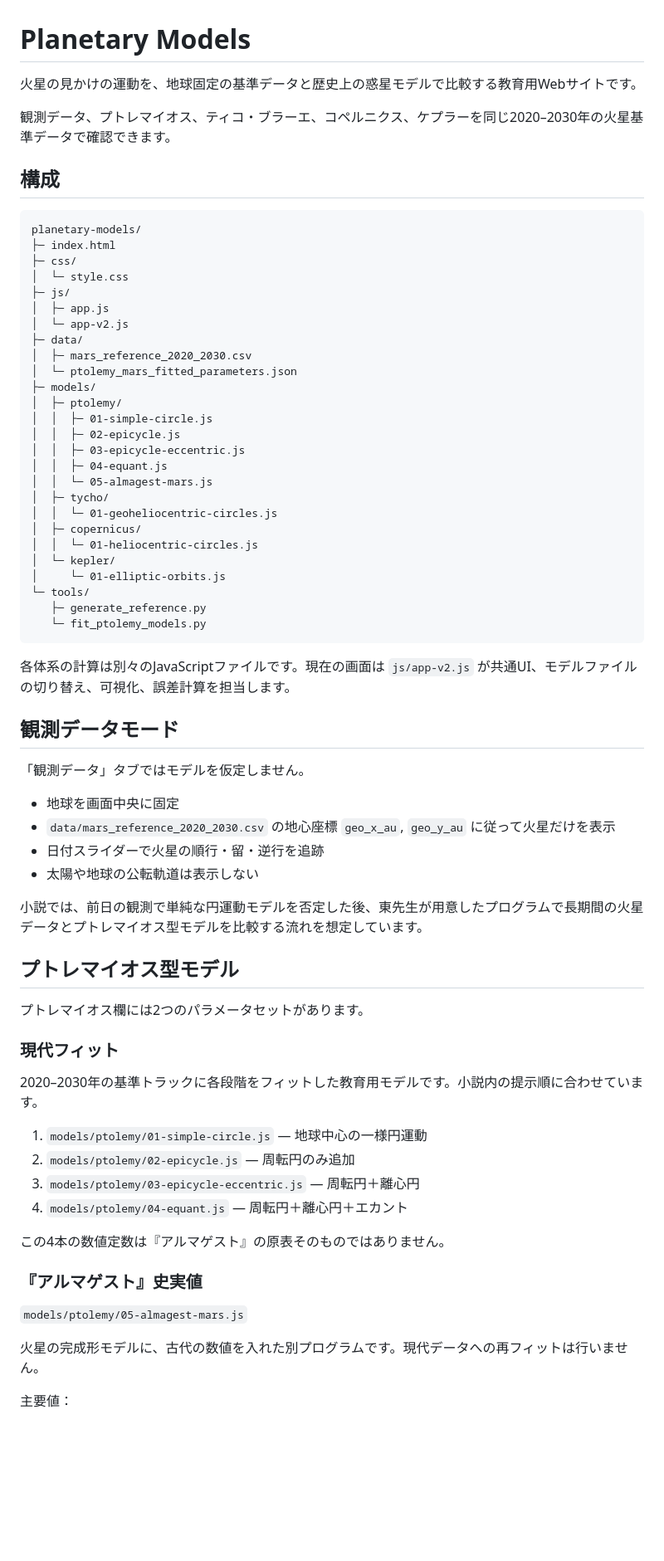
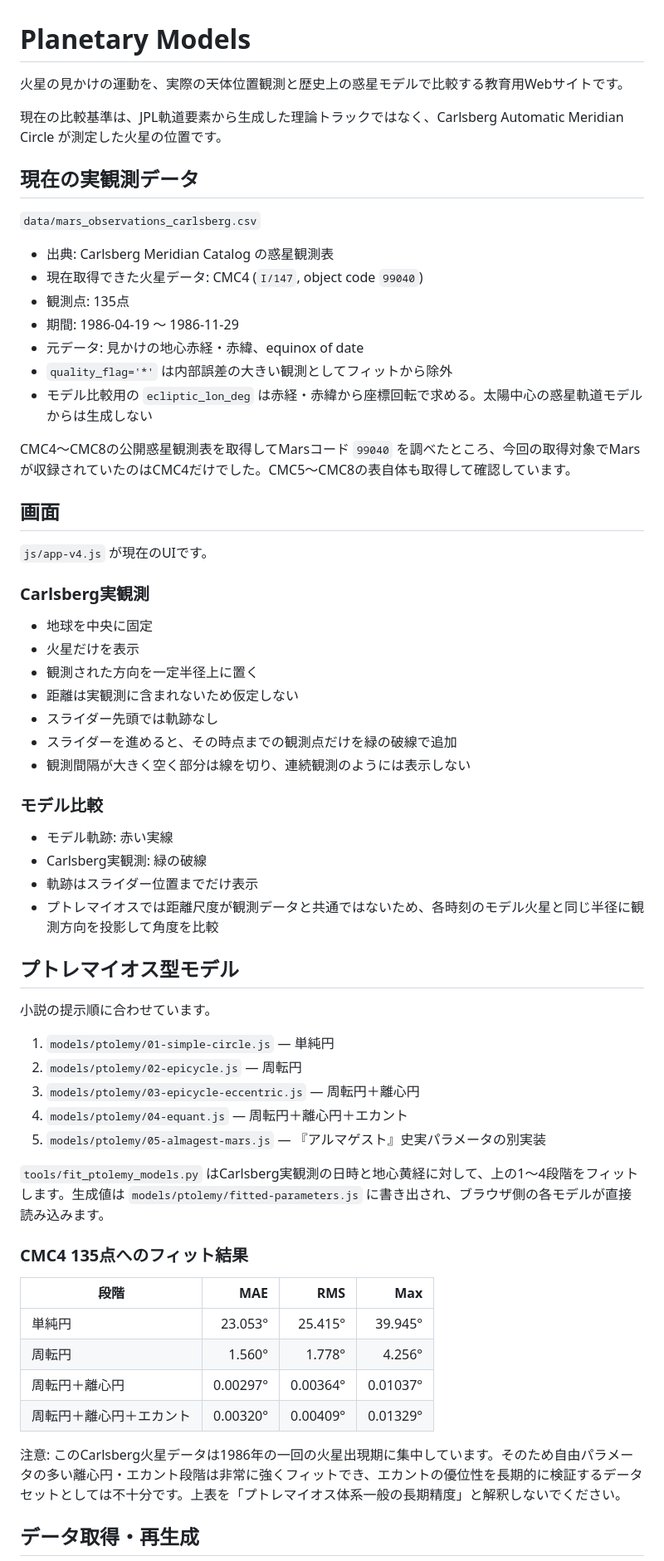
Before and after one commit to cureflash/planetary-models-, a Markdown page: README.md, the part around one of its changes. Shown at 83% size. GitHub-like rendering; blank space fills up the shorter version.

Commit message:
Document Carlsberg observational dataset

````diff
--- a/README.md
+++ b/README.md
@@ -1,73 +1,66 @@
 # Planetary Models
 
-火星の見かけの運動を、地球固定の基準データと歴史上の惑星モデルで比較する教育用Webサイトです。
+火星の見かけの運動を、実際の天体位置観測と歴史上の惑星モデルで比較する教育用Webサイトです。
 
-観測データ、プトレマイオス、ティコ・ブラーエ、コペルニクス、ケプラーを同じ2020–2030年の火星基準データで確認できます。
+現在の比較基準は、JPL軌道要素から生成した理論トラックではなく、Carlsberg Automatic Meridian Circle が測定した火星の位置です。
 
-## 構成
+## 現在の実観測データ
 
-```text
-planetary-models/
-├─ index.html
-├─ css/
-│  └─ style.css
-├─ js/
-│  ├─ app.js
-│  └─ app-v2.js
-├─ data/
-│  ├─ mars_reference_2020_2030.csv
-│  └─ ptolemy_mars_fitted_parameters.json
-├─ models/
-│  ├─ ptolemy/
-│  │  ├─ 01-simple-circle.js
-│  │  ├─ 02-epicycle.js
-│  │  ├─ 03-epicycle-eccentric.js
-│  │  ├─ 04-equant.js
-│  │  └─ 05-almagest-mars.js
-│  ├─ tycho/
-│  │  └─ 01-geoheliocentric-circles.js
-│  ├─ copernicus/
-│  │  └─ 01-heliocentric-circles.js
-│  └─ kepler/
-│     └─ 01-elliptic-orbits.js
-└─ tools/
-   ├─ generate_reference.py
-   └─ fit_ptolemy_models.py
-```
+`data/mars_observations_carlsberg.csv`
 
-各体系の計算は別々のJavaScriptファイルです。現在の画面は `js/app-v2.js` が共通UI、モデルファイルの切り替え、可視化、誤差計算を担当します。
+- 出典: Carlsberg Meridian Catalog の惑星観測表
+- 現在取得できた火星データ: CMC4 (`I/147`, object code `99040`)
+- 観測点: 135点
+- 期間: 1986-04-19 〜 1986-11-29
+- 元データ: 見かけの地心赤経・赤緯、equinox of date
+- `quality_flag='*'` は内部誤差の大きい観測としてフィットから除外
+- モデル比較用の `ecliptic_lon_deg` は赤経・赤緯から座標回転で求める。太陽中心の惑星軌道モデルからは生成しない
 
-## 観測データモード
+CMC4〜CMC8の公開惑星観測表を取得してMarsコード `99040` を調べたところ、今回の取得対象でMarsが収録されていたのはCMC4だけでした。CMC5〜CMC8の表自体も取得して確認しています。
 
-「観測データ」タブではモデルを仮定しません。
+## 画面
 
-- 地球を画面中央に固定
-- `data/mars_reference_2020_2030.csv` の地心座標 `geo_x_au`, `geo_y_au` に従って火星だけを表示
-- 日付スライダーで火星の順行・留・逆行を追跡
-- 太陽や地球の公転軌道は表示しない
+`js/app-v4.js` が現在のUIです。
 
-小説では、前日の観測で単純な円運動モデルを否定した後、東先生が用意したプログラムで長期間の火星データとプトレマイオス型モデルを比較する流れを想定しています。
+### Carlsberg実観測
+
+- 地球を中央に固定
+- 火星だけを表示
+- 観測された方向を一定半径上に置く
+- 距離は実観測に含まれないため仮定しない
+- スライダー先頭では軌跡なし
+- スライダーを進めると、その時点までの観測点だけを緑の破線で追加
+- 観測間隔が大きく空く部分は線を切り、連続観測のようには表示しない
+
+### モデル比較
+
+- モデル軌跡: 赤い実線
+- Carlsberg実観測: 緑の破線
+- 軌跡はスライダー位置までだけ表示
+- プトレマイオスでは距離尺度が観測データと共通ではないため、各時刻のモデル火星と同じ半径に観測方向を投影して角度を比較
 
 ## プトレマイオス型モデル
 
-プトレマイオス欄には2つのパラメータセットがあります。
+小説の提示順に合わせています。
 
-### 現代フィット
-
-2020–2030年の基準トラックに各段階をフィットした教育用モデルです。小説内の提示順に合わせています。
-
-1. `models/ptolemy/01-simple-circle.js` — 地球中心の一様円運動
-2. `models/ptolemy/02-epicycle.js` — 周転円のみ追加
+1. `models/ptolemy/01-simple-circle.js` — 単純円
+2. `models/ptolemy/02-epicycle.js` — 周転円
 3. `models/ptolemy/03-epicycle-eccentric.js` — 周転円＋離心円
 4. `models/ptolemy/04-equant.js` — 周転円＋離心円＋エカント
+5. `models/ptolemy/05-almagest-mars.js` — 『アルマゲスト』史実パラメータの別実装
 
-この4本の数値定数は『アルマゲスト』の原表そのものではありません。
+`tools/fit_ptolemy_models.py` はCarlsberg実観測の日時と地心黄経に対して、上の1〜4段階をフィットします。生成値は `models/ptolemy/fitted-parameters.js` に書き出され、ブラウザ側の各モデルが直接読み込みます。
 
-### 『アルマゲスト』史実値
+### CMC4 135点へのフィット結果
 
-`models/ptolemy/05-almagest-mars.js`
+| 段階 | MAE | RMS | Max |
+|---|---:|---:|---:|
+| 単純円 | 23.053° | 25.415° | 39.945° |
+| 周転円 | 1.560° | 1.778° | 4.256° |
+| 周転円＋離心円 | 0.00297° | 0.00364° | 0.01037° |
+| 周転円＋離心円＋エカント | 0.00320° | 0.00409° | 0.01329° |
 
-火星の完成形モデルに、古代の数値を入れた別プログラムです。現代データへの再フィットは行いません。
+注意: このCarlsberg火星データは1986年の一回の火星出現期に集中しています。そのため自由パラメータの多い離心円・エカント段階は非常に強くフィットでき、エカントの優位性を長期的に検証するデータセットとしては不十分です。上表を「プトレマイオス体系一般の長期精度」と解釈しないでください。
 
-主要値：
+## データ取得・再生成
 
````
Also changed, not shown: other parts of README.md (+11 -57 lines).
